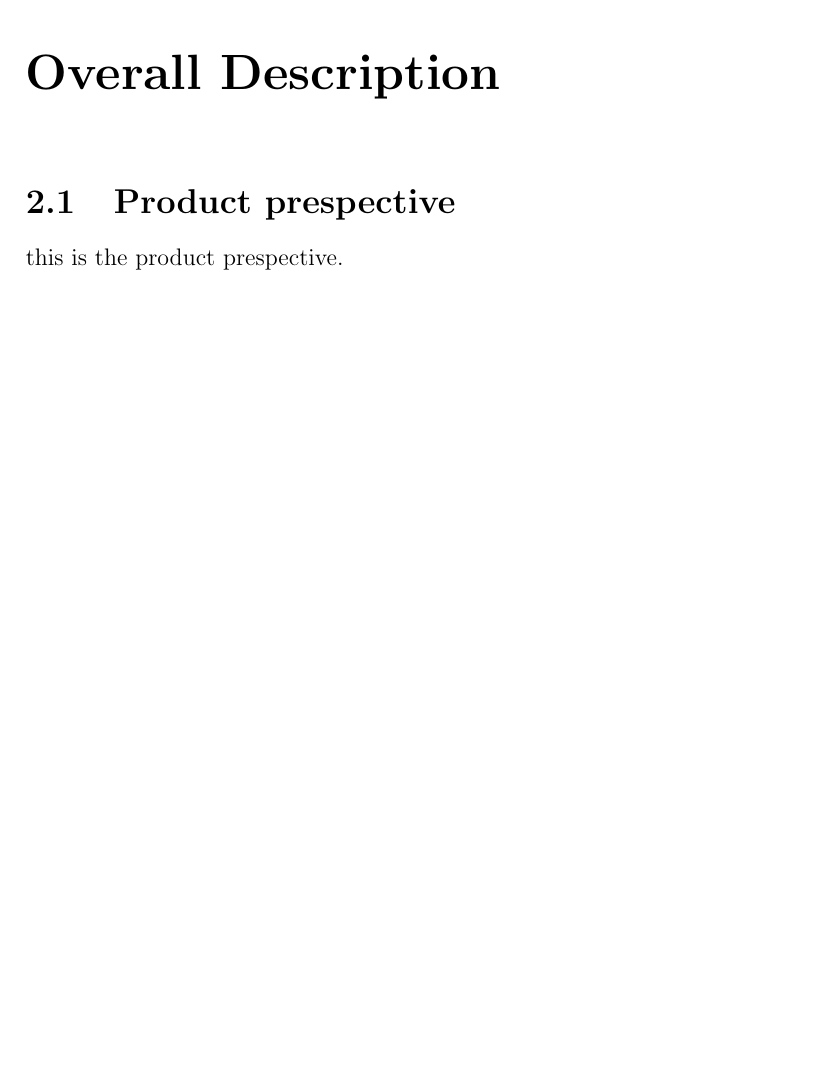
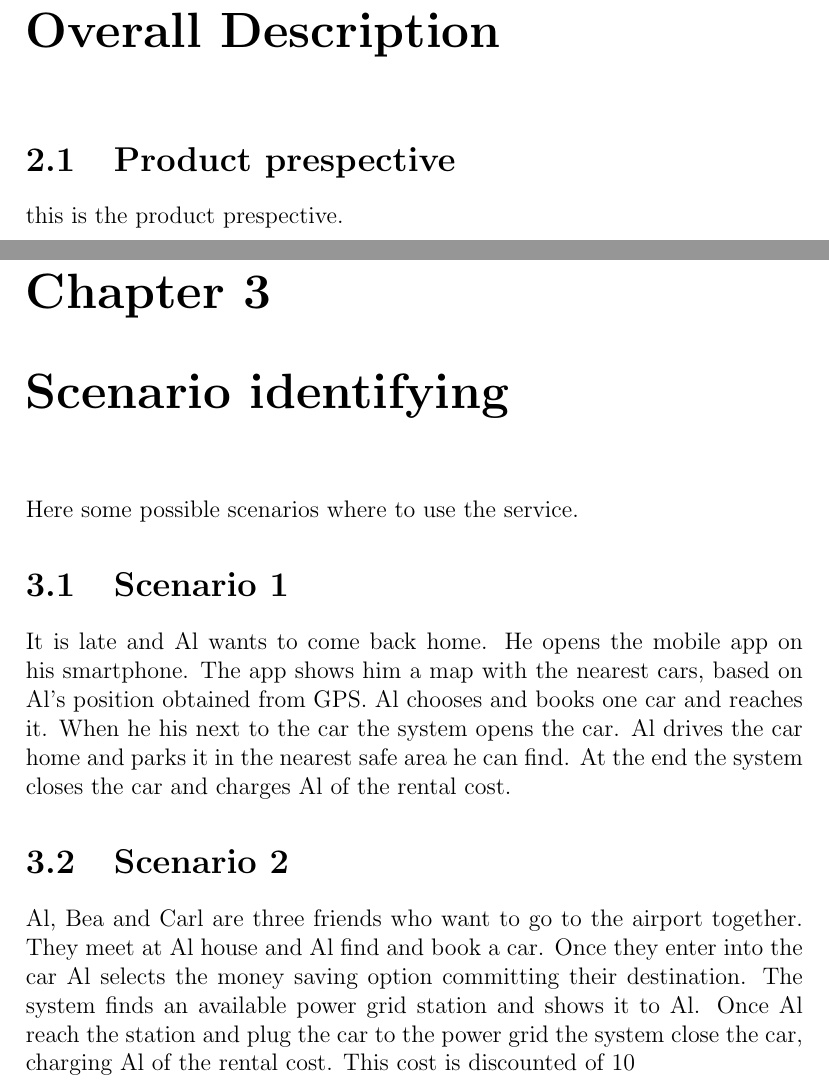
Before and after one commit to marcomiglionico94/Software-Engineering-2-Project, a LaTeX document (src/rasd/main.tex, which reads src/rasd/scenario_identifying/scenario.tex): part of page 10 of 10 before the commit and two parts of pages 10 and 11 of 11 after it, the two joined at a grey line, cut so that both start at the same text, the shorter picture padded with empty space. Compiled offline with pdfLaTeX.

Commit message:
Minor fixing in scenario section

```diff
--- a/src/rasd/main.tex
+++ b/src/rasd/main.tex
@@ -50,6 +50,7 @@
 \label{ch:overall_description}
 \input{overall_description/product_perspective.tex}
 
-
+\chapter{Scenario identifying}
+\input{scenario_identifying/scenario.tex}
 
 \end{document}
--- a/src/rasd/scenario identifying/scenario.tex
+++ b/src/rasd/scenario_identifying/scenario.tex
@@ -1,10 +1,5 @@
-\section{Scenario}
 Here some possible scenarios where to use the service.
-\begin{large}
-\textbf{Scenario 1}
-\end{large}
+\section{Scenario 1}
 It is late and Al wants to come back home. He opens the mobile app on his smartphone. The app shows him a map with the nearest cars, based on Al's position obtained from GPS. Al chooses and books one car and reaches it. When he his next to the car the system opens the car. Al drives the car home and parks it in the nearest safe area he can find. At the end the system closes the car and charges Al of the rental cost.
-\begin{large}
-\textbf{Scenario 2}
-\end{large}
+\section{Scenario 2}
 Al, Bea and Carl are three friends who want to go to the airport together. They meet at Al house and Al find and book a car. Once they enter into the car Al selects the money saving option committing their destination. The system finds an available power grid station and shows it to Al. Once Al reach the station and plug the car to the power grid the system close the car, charging Al of the rental cost. This cost is discounted of 10% because there were two passengers and of 30% because Al parked in a power grid station.
```
